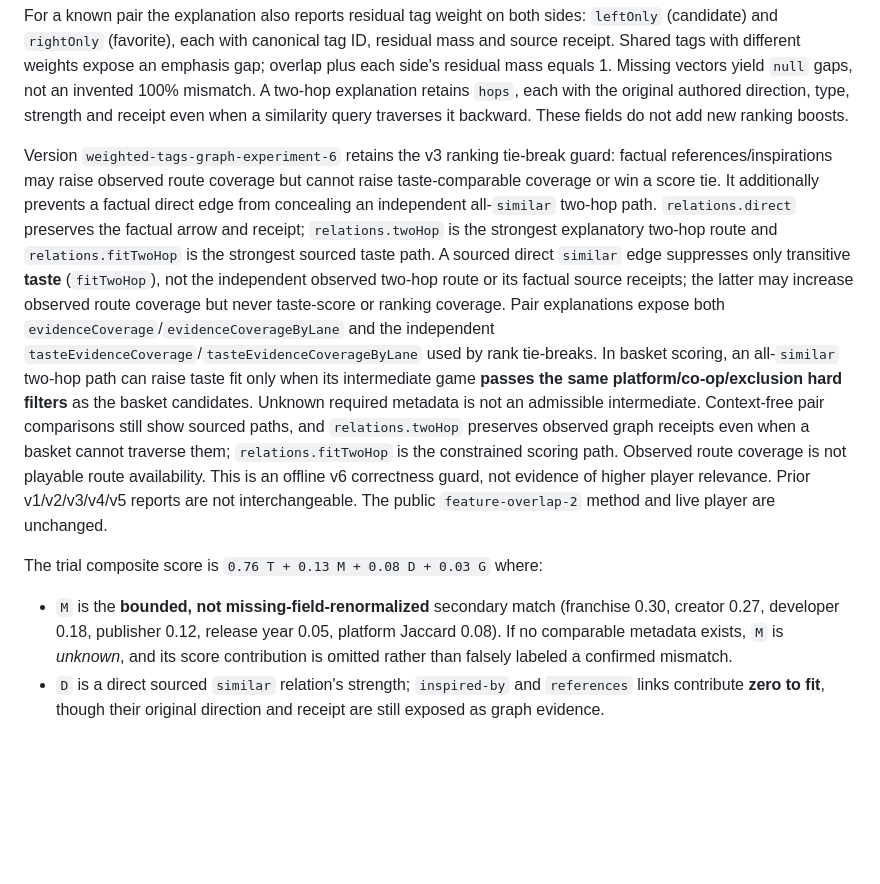
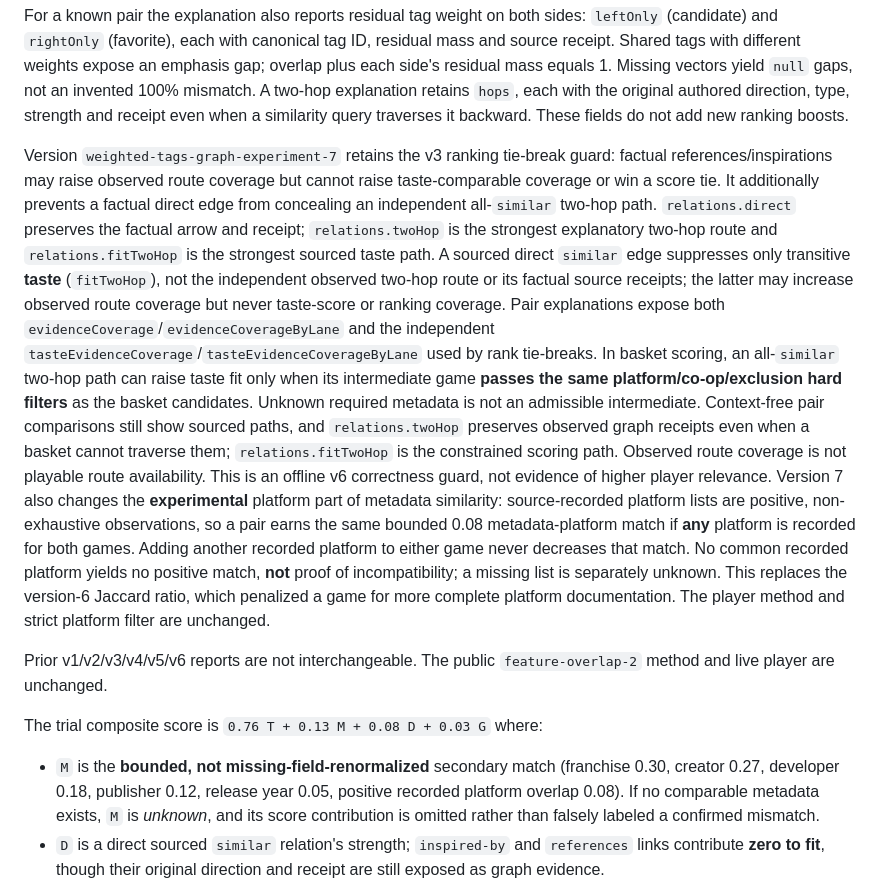
Before and after one commit to drevendev/Playmancer, a Markdown page: docs/RECOMMENDER_V2.md, the part around the change. Rendered like a GitHub page; blank space fills up the shorter version.

Commit message:
docs(p76): document non-exhaustive platform scoring v7

```diff
--- a/docs/RECOMMENDER_V2.md
+++ b/docs/RECOMMENDER_V2.md
@@ -48,7 +48,7 @@ with the original authored direction, type, strength and receipt even
 when a similarity query traverses it backward. These fields do not
 add new ranking boosts.
 
-Version `weighted-tags-graph-experiment-6` retains the v3 ranking tie-break
+Version `weighted-tags-graph-experiment-7` retains the v3 ranking tie-break
 guard: factual references/inspirations may raise observed route coverage but
 cannot raise taste-comparable coverage or win a score tie. It additionally
 prevents a factual direct edge from concealing an independent all-`similar`
@@ -68,14 +68,25 @@ intermediate. Context-free pair comparisons still show sourced paths, and
 traverse them; `relations.fitTwoHop` is the constrained scoring path. Observed
 route coverage is not playable route availability. This is an offline v6
 correctness guard, not evidence of higher player relevance.
-Prior v1/v2/v3/v4/v5 reports are not interchangeable. The public
+Version 7 also changes the **experimental** platform part of metadata
+similarity: source-recorded platform lists are positive, non-exhaustive
+observations, so a pair earns the same bounded 0.08 metadata-platform
+match if **any** platform is recorded for both games. Adding another
+recorded platform to either game never decreases that match. No common
+recorded platform yields no positive match, **not** proof of
+incompatibility; a missing list is separately unknown. This replaces
+the version-6 Jaccard ratio, which penalized a game for more complete
+platform documentation. The player method and strict platform filter
+are unchanged.
+
+Prior v1/v2/v3/v4/v5/v6 reports are not interchangeable. The public
 `feature-overlap-2` method and live player are unchanged.
 
 The trial composite score is
 `0.76 T + 0.13 M + 0.08 D + 0.03 G` where:
 - `M` is the **bounded, not missing-field-renormalized** secondary match
   (franchise 0.30, creator 0.27, developer 0.18, publisher 0.12,
-  release year 0.05, platform Jaccard 0.08). If no comparable metadata exists,
+  release year 0.05, positive recorded platform overlap 0.08). If no comparable metadata exists,
   `M` is *unknown*, and its score contribution is omitted rather than falsely
   labeled a confirmed mismatch.
 - `D` is a direct sourced `similar` relation's strength; `inspired-by`
```
